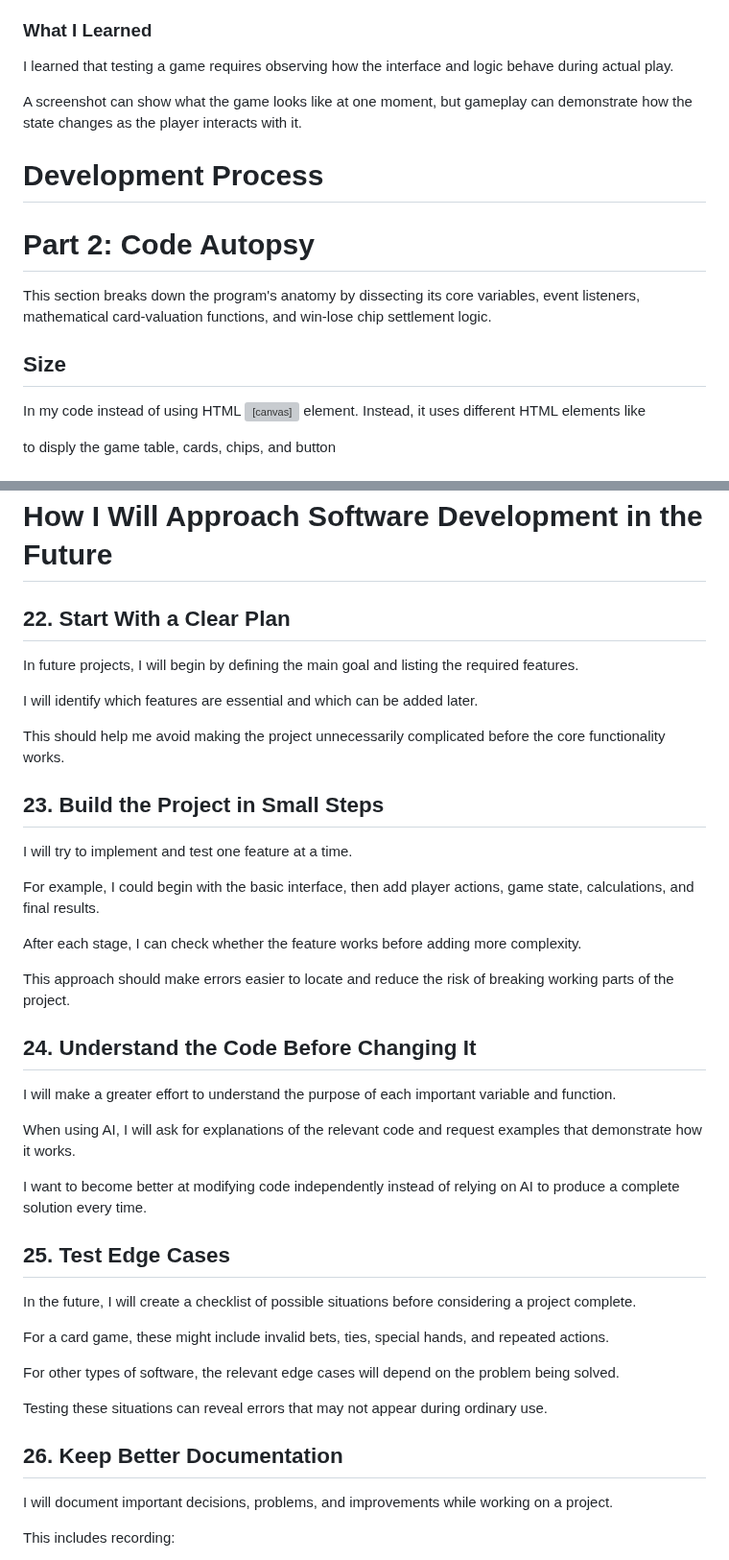
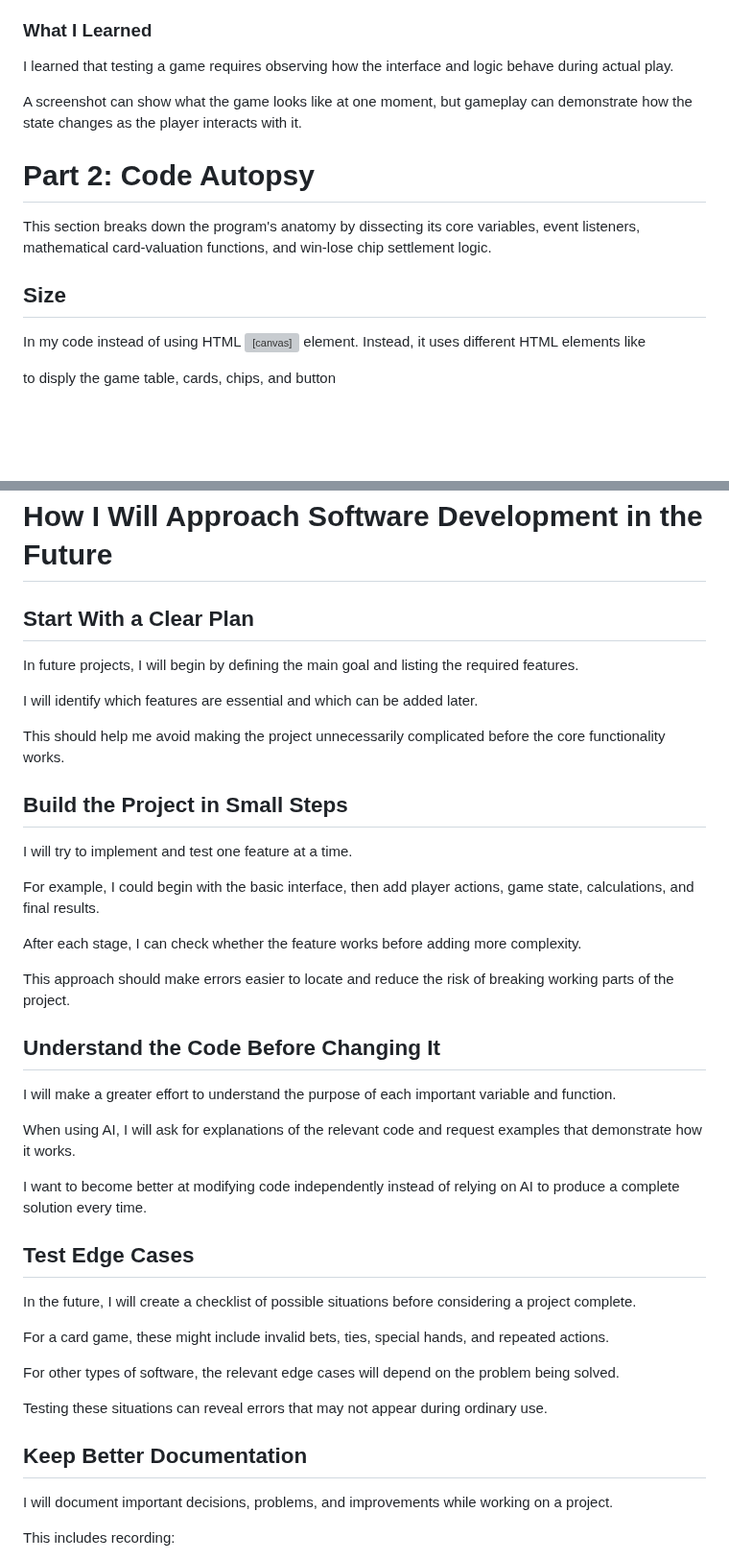
Before and after one commit to Wachirachet-Manwichachai/Wachirachet-Manwichachai.github.io, a Markdown page: projects/Game/Games.md, 2 parts joined by grey strips. Shown at 96% size. Drawn GitHub-style; blank space fills up the shorter version; grey boxes are pictures that could not be loaded.

```diff
--- a/projects/Game/Games.md
+++ b/projects/Game/Games.md
@@ -70,12 +70,9 @@ I learned that testing a game requires observing how the interface and logic beh
 
 A screenshot can show what the game looks like at one moment, but gameplay can demonstrate how the state changes as the player interacts with it.
 
-# Development Process
-
 # Part 2: Code Autopsy
 This section breaks down the program's anatomy by dissecting its core variables, event listeners, mathematical card-valuation functions, and win-lose chip settlement logic.
 ## Size
-
 In my code instead of using HTML <canvas> element. Instead, it uses different HTML elements like <div> to disply the game table, cards, chips, and button
 ## Variables
 My game keeps track of the deck of cards, player's hands, dealer's hand, chip balances, bets, current round, and game phase. These variables are declared in the JavaScript code. The main variables include deck, hands, dealerHand, chips, bet, bets, roundN, and phase.
@@ -253,7 +240,7 @@ This taught me that software development involves both technical correctness and
 
 # How I Will Approach Software Development in the Future
 
-## 22. Start With a Clear Plan
+## Start With a Clear Plan
 
 In future projects, I will begin by defining the main goal and listing the required features.
 
@@ -261,7 +248,7 @@ I will identify which features are essential and which can be added later.
 
 This should help me avoid making the project unnecessarily complicated before the core functionality works.
 
-## 23. Build the Project in Small Steps
+## Build the Project in Small Steps
 
 I will try to implement and test one feature at a time.
 
@@ -271,7 +258,7 @@ After each stage, I can check whether the feature works before adding more compl
 
 This approach should make errors easier to locate and reduce the risk of breaking working parts of the project.
 
-## 24. Understand the Code Before Changing It
+## Understand the Code Before Changing It
 
 I will make a greater effort to understand the purpose of each important variable and function.
 
@@ -279,7 +266,7 @@ When using AI, I will ask for explanations of the relevant code and request exam
 
 I want to become better at modifying code independently instead of relying on AI to produce a complete solution every time.
 
-## 25. Test Edge Cases
+## Test Edge Cases
 
 In the future, I will create a checklist of possible situations before considering a project complete.
 
@@ -289,7 +276,7 @@ For other types of software, the relevant edge cases will depend on the problem
 
 Testing these situations can reveal errors that may not appear during ordinary use.
 
-## 26. Keep Better Documentation
+## Keep Better Documentation
 
 I will document important decisions, problems, and improvements while working on a project.
 
```
Also changed, not shown: other parts of projects/Game/Games.md (+19 -29 lines).
